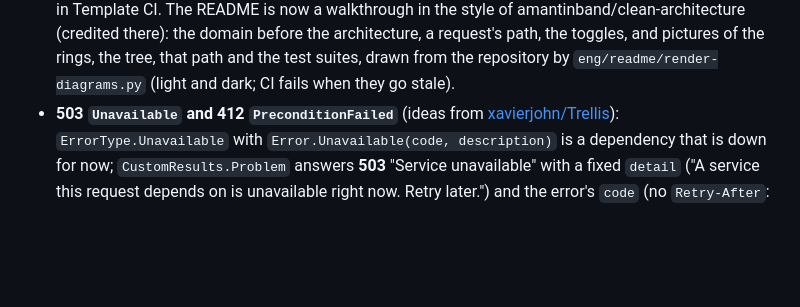
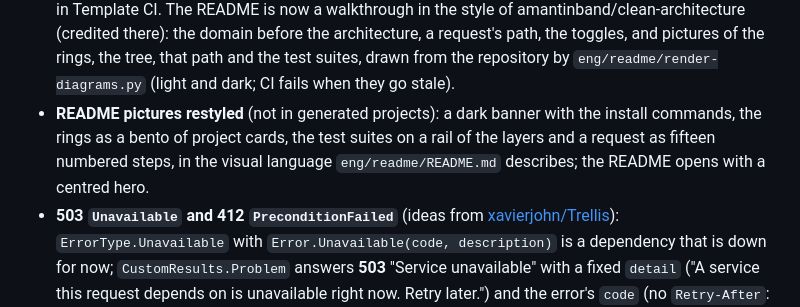
Before and after one commit to Revazi1st/Trellis, a Markdown page: CHANGELOG.md, the part around the change. GitHub-like rendering; blank space fills up the shorter version.

```diff
--- a/CHANGELOG.md
+++ b/CHANGELOG.md
@@ -114,6 +114,10 @@ If you generated a project from 0.1.0, read these before adopting this version w
   amantinband/clean-architecture (credited there): the domain before the architecture, a request's
   path, the toggles, and pictures of the rings, the tree, that path and the test suites, drawn from
   the repository by `eng/readme/render-diagrams.py` (light and dark; CI fails when they go stale).
+- **README pictures restyled** (not in generated projects): a dark banner with the install commands,
+  the rings as a bento of project cards, the test suites on a rail of the layers and a request as
+  fifteen numbered steps, in the visual language `eng/readme/README.md` describes; the README opens
+  with a centred hero.
 - **503 `Unavailable` and 412 `PreconditionFailed`** (ideas from
   [xavierjohn/Trellis](https://github.com/xavierjohn/Trellis)): `ErrorType.Unavailable` with
   `Error.Unavailable(code, description)` is a dependency that is down for now; `CustomResults.Problem`
```
Also changed, not shown: README.md (+14 -10 lines).
